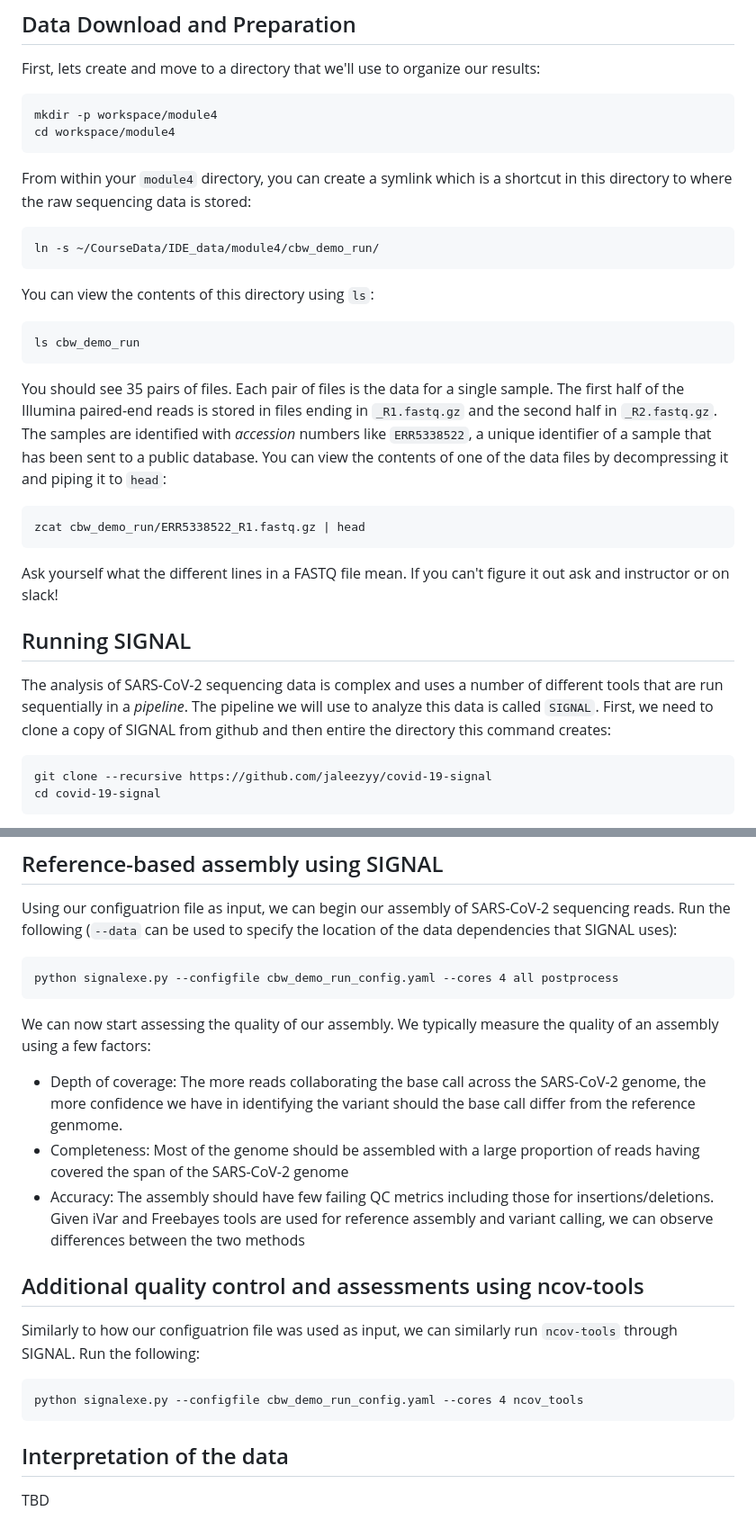
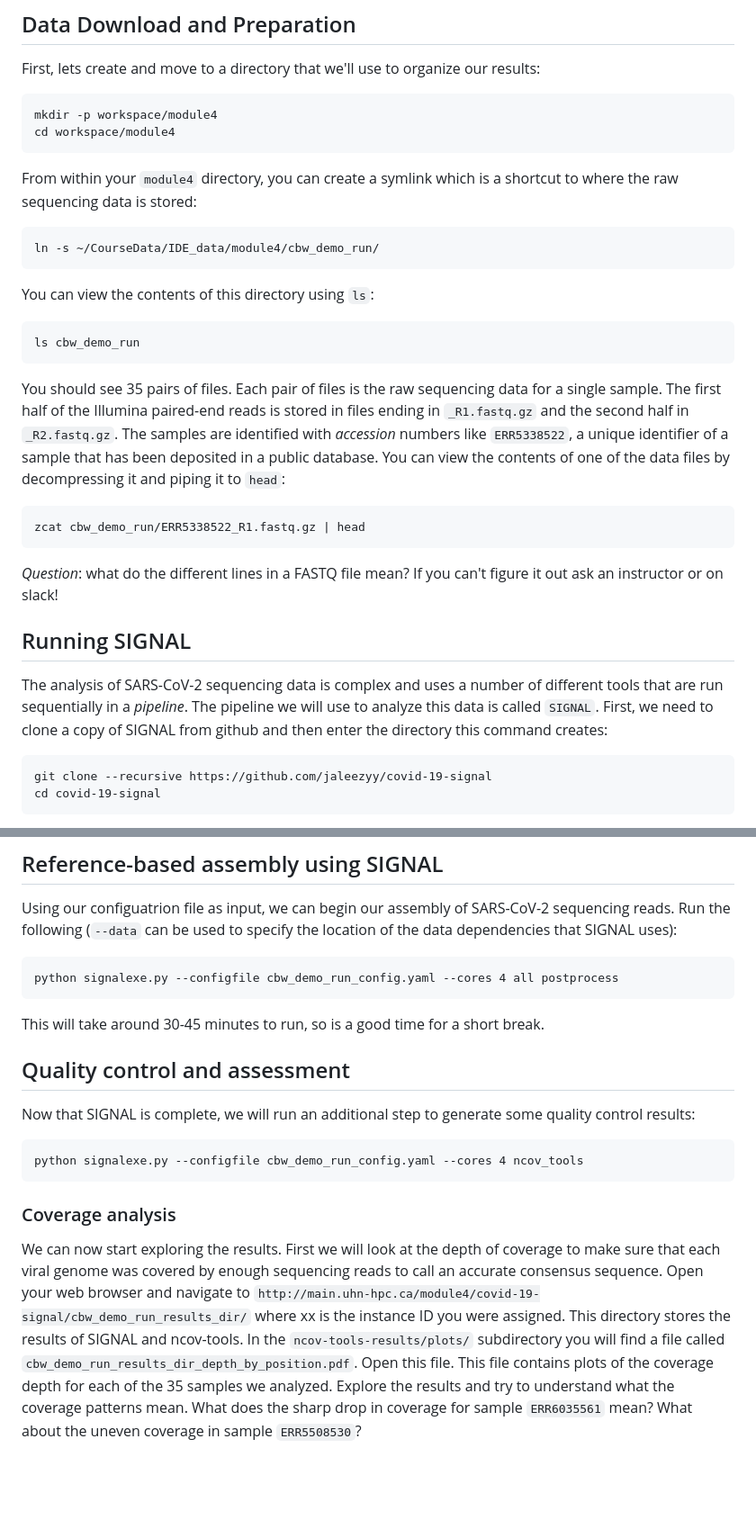
Before and after one commit to bioinformaticsdotca/IDE_2023, a Markdown page: module4/README.md, 2 parts joined by grey strips. Shown at 90% size. Rendered like a GitHub page; blank space fills up the shorter version.

Commit message:
add some coverage analysis

````diff
--- a/module4/README.md
+++ b/module4/README.md
@@ -43,7 +43,7 @@ mkdir -p workspace/module4
 cd workspace/module4
 ```
 
-From within your `module4` directory, you can create a symlink which is a shortcut in this directory to where the raw sequencing data is stored:
+From within your `module4` directory, you can create a symlink which is a shortcut to where the raw sequencing data is stored:
 
 ```
 ln -s ~/CourseData/IDE_data/module4/cbw_demo_run/
@@ -55,17 +55,17 @@ You can view the contents of this directory using `ls`:
 ls cbw_demo_run
 ```
 
-You should see 35 pairs of files. Each pair of files is the data for a single sample. The first half of the Illumina paired-end reads is stored in files ending in `_R1.fastq.gz` and the second half in `_R2.fastq.gz`. The samples are identified with _accession_ numbers like `ERR5338522`, a unique identifier of a sample that has been sent to a public database. You can view the contents of one of the data files by decompressing it and piping it to `head`:
+You should see 35 pairs of files. Each pair of files is the raw sequencing data for a single sample. The first half of the Illumina paired-end reads is stored in files ending in `_R1.fastq.gz` and the second half in `_R2.fastq.gz`. The samples are identified with _accession_ numbers like `ERR5338522`, a unique identifier of a sample that has been deposited in a public database. You can view the contents of one of the data files by decompressing it and piping it to `head`:
 
 ```
 zcat cbw_demo_run/ERR5338522_R1.fastq.gz | head
 ```
 
-Ask yourself what the different lines in a FASTQ file mean. If you can't figure it out ask and instructor or on slack!
+*Question*: what do the different lines in a FASTQ file mean? If you can't figure it out ask an instructor or on slack!
 
 ## Running SIGNAL
 
-The analysis of SARS-CoV-2 sequencing data is complex and uses a number of different tools that are run sequentially in a _pipeline_. The pipeline we will use to analyze this data is called `SIGNAL`. First, we need to clone a copy of SIGNAL from github and then entire the directory this command creates:
+The analysis of SARS-CoV-2 sequencing data is complex and uses a number of different tools that are run sequentially in a _pipeline_. The pipeline we will use to analyze this data is called `SIGNAL`. First, we need to clone a copy of SIGNAL from github and then enter the directory this command creates:
 
 ```
 git clone --recursive https://github.com/jaleezyy/covid-19-signal
@@ -101,20 +101,16 @@ Using our configuatrion file as input, we can begin our assembly of SARS-CoV-2 s
 python signalexe.py --configfile cbw_demo_run_config.yaml --cores 4 all postprocess
 ```
 
-We can now start assessing the quality of our assembly. We typically measure the quality of an assembly using a few factors:
+This will take around 30-45 minutes to run, so is a good time for a short break.
 
-- Depth of coverage: The more reads collaborating the base call across the SARS-CoV-2 genome, the more confidence we have in identifying the variant should the base call differ from the reference genmome.
-- Completeness: Most of the genome should be assembled with a large proportion of reads having covered the span of the SARS-CoV-2 genome
-- Accuracy: The assembly should have few failing QC metrics including those for insertions/deletions. Given iVar and Freebayes tools are used for reference assembly and variant calling, we can observe differences between the two methods
+## Quality control and assessment
 
-## Additional quality control and assessments using ncov-tools
-
-Similarly to how our configuatrion file was used as input, we can similarly run `ncov-tools` through SIGNAL. Run the following:
+Now that SIGNAL is complete, we will run an additional step to generate some quality control results:
 
 ```
 python signalexe.py --configfile cbw_demo_run_config.yaml --cores 4 ncov_tools
 ```
 
-## Interpretation of the data
+### Coverage analysis
 
-TBD
+We can now start exploring the results. First we will look at the depth of coverage to make sure that each viral genome was covered by enough sequencing reads to call an accurate consensus sequence. Open your web browser and navigate to `http://main.uhn-hpc.ca/module4/covid-19-signal/cbw_demo_run_results_dir/` where xx is the instance ID you were assigned. This directory stores the results of SIGNAL and ncov-tools. In the `ncov-tools-results/plots/` subdirectory you will find a file called `cbw_demo_run_results_dir_depth_by_position.pdf`. Open this file. This file contains plots of the coverage depth for each of the 35 samples we analyzed. Explore the results and try to understand what the coverage patterns mean. What does the sharp drop in coverage for sample `ERR6035561` mean? What about the uneven coverage in sample `ERR5508530`?
````
Also changed, not shown: other parts of module4/README.md (+1 -1 lines).
